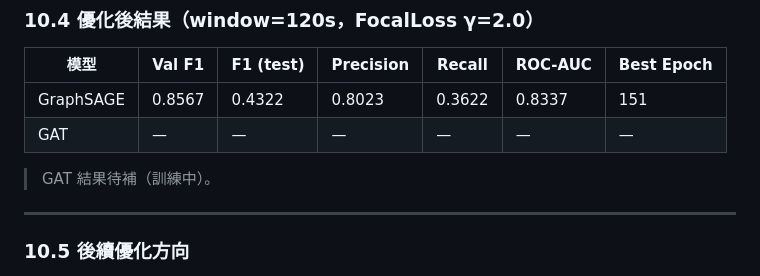
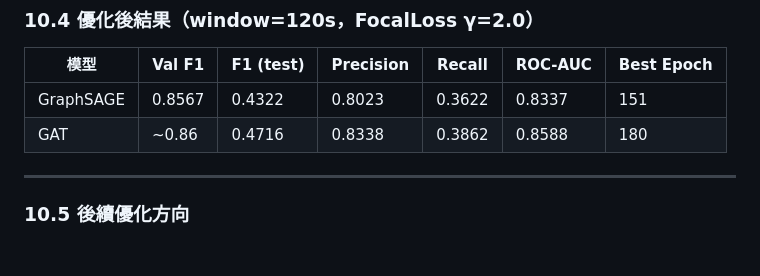
Before and after one commit to SoWiEee/GNN-TGAT-NIDS, a Markdown page: docs/architecture-review.md, the part around the change. Drawn GitHub-style; blank space fills up the shorter version.

Commit message:
Update GAT result

```diff
--- a/docs/architecture-review.md
+++ b/docs/architecture-review.md
@@ -621,9 +621,7 @@ uv pip install torch_scatter torch_sparse torch_cluster \
 | 模型 | Val F1 | F1 (test) | Precision | Recall | ROC-AUC | Best Epoch |
 |------|--------|-----------|-----------|--------|---------|------------|
 | GraphSAGE | 0.8567 | 0.4322 | 0.8023 | 0.3622 | 0.8337 | 151 |
-| GAT | — | — | — | — | — | — |
-
-> GAT 結果待補（訓練中）。
+| GAT | ~0.86 | 0.4716 | 0.8338 | 0.3862 | 0.8588 | 180 |
 
 ---
 
```
